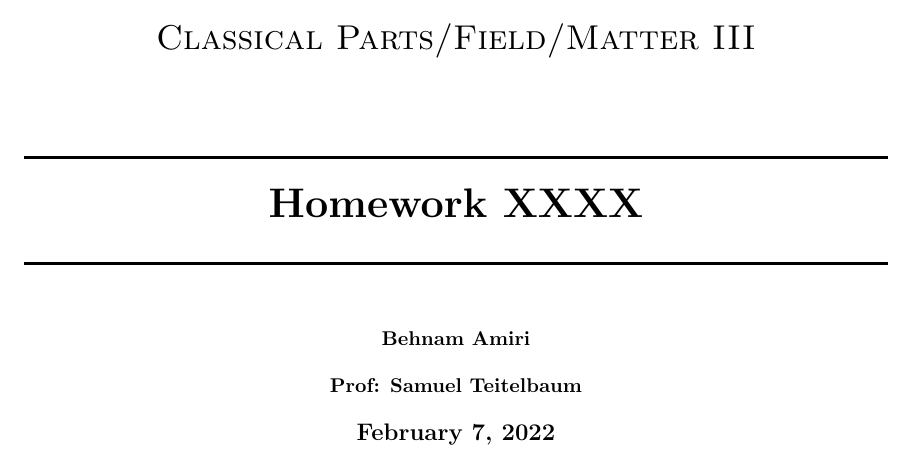
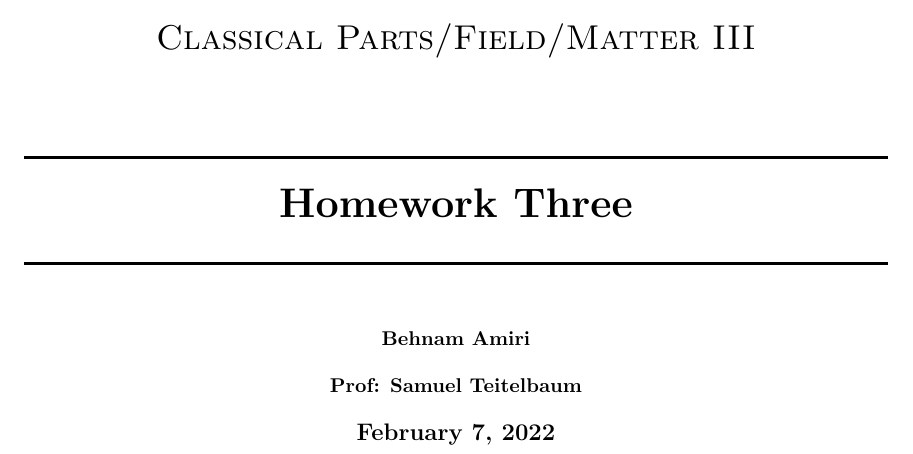
Before and after one commit to Behnam4/PHY-412, a LaTeX problem sheet (homework3.tex): part of page 1 of 2, cut so that both start at the same text. Compiled offline with pdfLaTeX.

Commit message:
Stuff #3

```diff
--- a/main.tex
+++ b/homework3.tex
@@ -39,7 +39,7 @@
     \textsc{\LARGE Classical Parts/Field/Matter III}\\[1.5cm]
 
     \HRule \\[0.5cm]
-    { \huge \bfseries Homework XXXX}\\[0.4cm]
+    { \huge \bfseries Homework Three}\\[0.4cm]
     \HRule \\[1.0cm]
 
     \textbf{Behnam Amiri}
```
